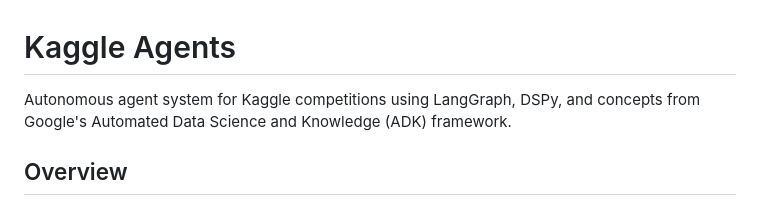
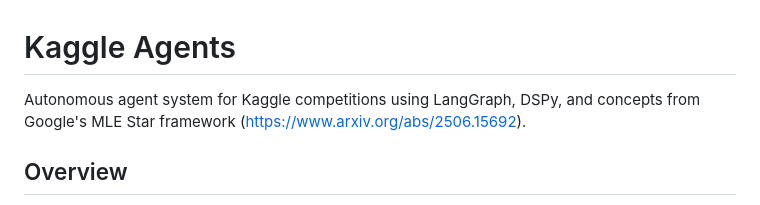
Before and after one commit to gustavogomespl/kaggle-agents, a Markdown page: README.md, the part around the change. Drawn GitHub-style.

Commit message:
Revise description in README.md
Updated project description to reference Google's MLE Star framework.

```diff
--- a/README.md
+++ b/README.md
@@ -1,6 +1,6 @@
 # Kaggle Agents
 
-Autonomous agent system for Kaggle competitions using LangGraph, DSPy, and concepts from Google's Automated Data Science and Knowledge (ADK) framework.
+Autonomous agent system for Kaggle competitions using LangGraph, DSPy, and concepts from Google's MLE Star framework (https://www.arxiv.org/abs/2506.15692).
 
 ## Overview
 
```
